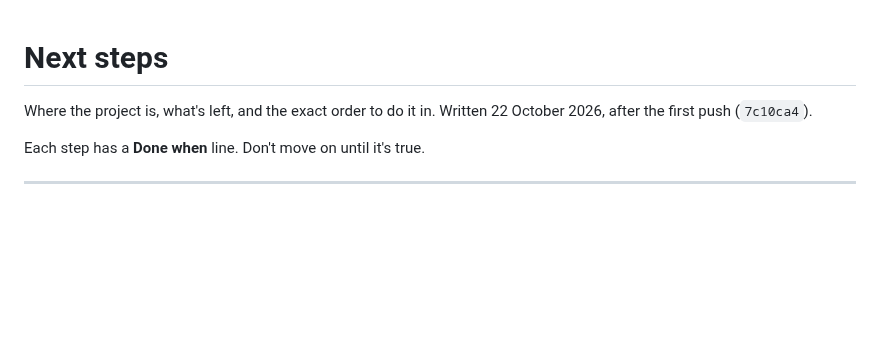
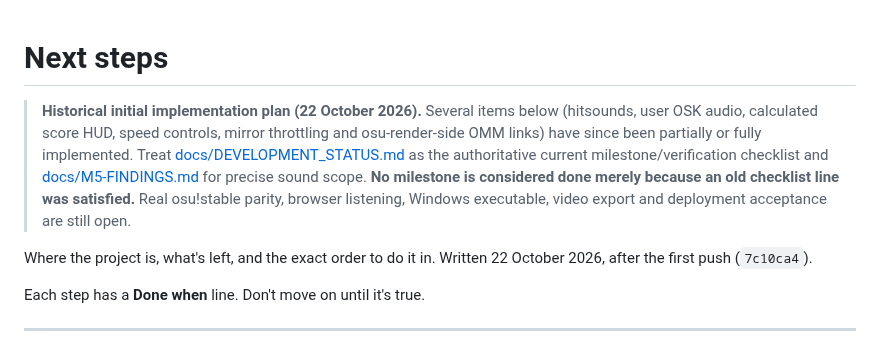
Before and after one commit to jakemcintyre25-stack/OSU-RENDER, a Markdown page: NEXT_STEPS.md, the part around the change. Drawn GitHub-style; blank space fills up the shorter version.

Commit message:
docs: label old implementation instructions historical and link current verified master checklist

```diff
--- a/NEXT_STEPS.md
+++ b/NEXT_STEPS.md
@@ -1,4 +1,7 @@
 # Next steps
+
+> **Historical initial implementation plan (22 October 2026).** Several items below (hitsounds, user OSK audio, calculated score HUD, speed controls, mirror throttling and osu-render-side OMM links) have since been partially or fully implemented. Treat [docs/DEVELOPMENT_STATUS.md](docs/DEVELOPMENT_STATUS.md) as the authoritative current milestone/verification checklist and [docs/M5-FINDINGS.md](docs/M5-FINDINGS.md) for precise sound scope. **No milestone is considered done merely because an old checklist line was satisfied.** Real osu!stable parity, browser listening, Windows executable, video export and deployment acceptance are still open.
+
 
 Where the project is, what's left, and the exact order to do it in. Written 22 October 2026, after the first push (`7c10ca4`).
 
```
